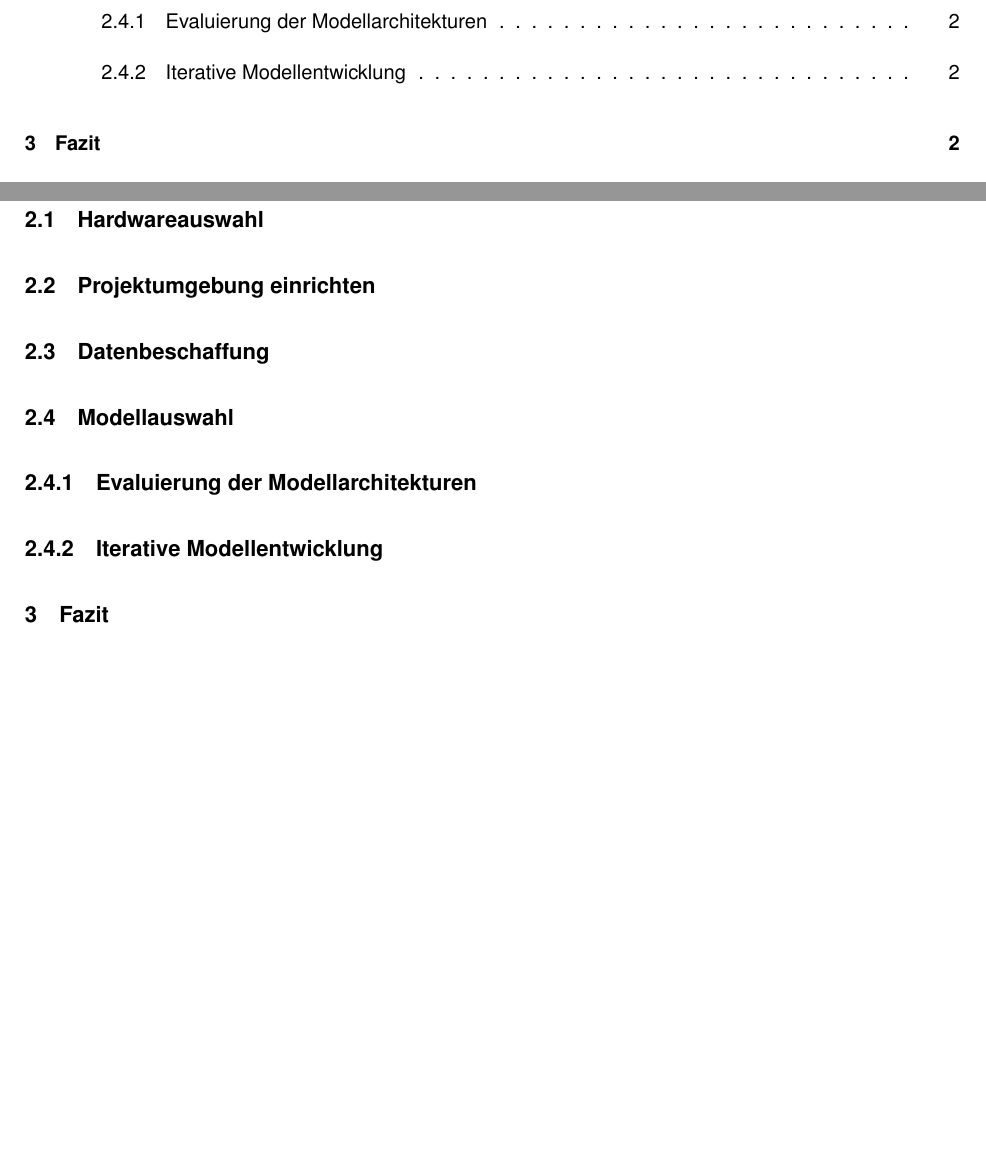
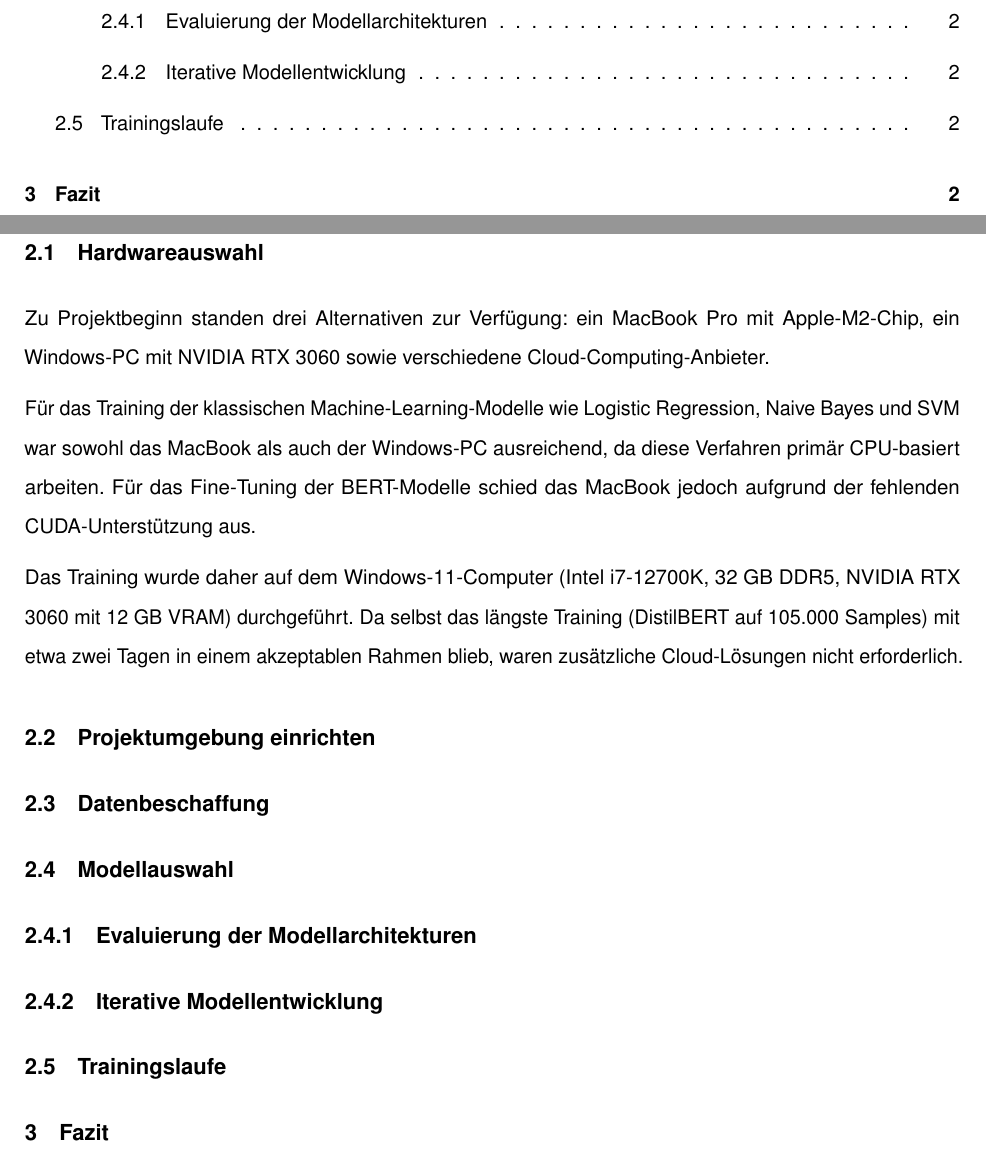
Before and after one commit to svenb23/Sentimentanalyse, a LaTeX document (report/main.tex): two parts of pages 2 and 7 of 8, joined at a grey line, cut so that both start at the same text, the shorter picture padded with empty space. Compiled offline with pdfLaTeX.

Commit message:
Add Hardware  section to LaTeX report

```diff
--- a/report/main.tex
+++ b/report/main.tex
@@ -189,12 +189,25 @@ und kritisch reflektiert.
 
 \section{Hauptteil}
 \subsection{Hardwareauswahl}
+Zu Projektbeginn standen drei Alternativen zur Verfügung: ein MacBook Pro mit Apple-M2-Chip,
+ein Windows-PC mit NVIDIA RTX 3060 sowie verschiedene Cloud-Computing-Anbieter.
+
+Für das Training der klassischen Machine-Learning-Modelle wie Logistic Regression,
+Naive Bayes und SVM war sowohl das MacBook als auch der Windows-PC ausreichend,
+da diese Verfahren primär CPU-basiert arbeiten. Für das Fine-Tuning der BERT-Modelle
+schied das MacBook jedoch aufgrund der fehlenden CUDA-Unterstützung aus.
+
+Das Training wurde daher auf dem Windows-11-Computer (Intel i7-12700K, 32 GB DDR5,
+NVIDIA RTX 3060 mit 12 GB VRAM) durchgeführt. Da selbst das längste Training
+(DistilBERT auf 105.000 Samples) mit etwa zwei Tagen in einem akzeptablen Rahmen blieb,
+waren zusätzliche Cloud-Lösungen nicht erforderlich.
+
 \subsection{Projektumgebung einrichten}
 \subsection{Datenbeschaffung}
 \subsection{Modellauswahl}
 \subsubsection{Evaluierung der Modellarchitekturen}
 \subsubsection{Iterative Modellentwicklung}
-
+\subsection{Trainingslaufe}
 
 \section{Fazit}
 \subsection{Zielerreichung und Projektergebnisse}
```
Also changed, not shown: report/main.pdf.
